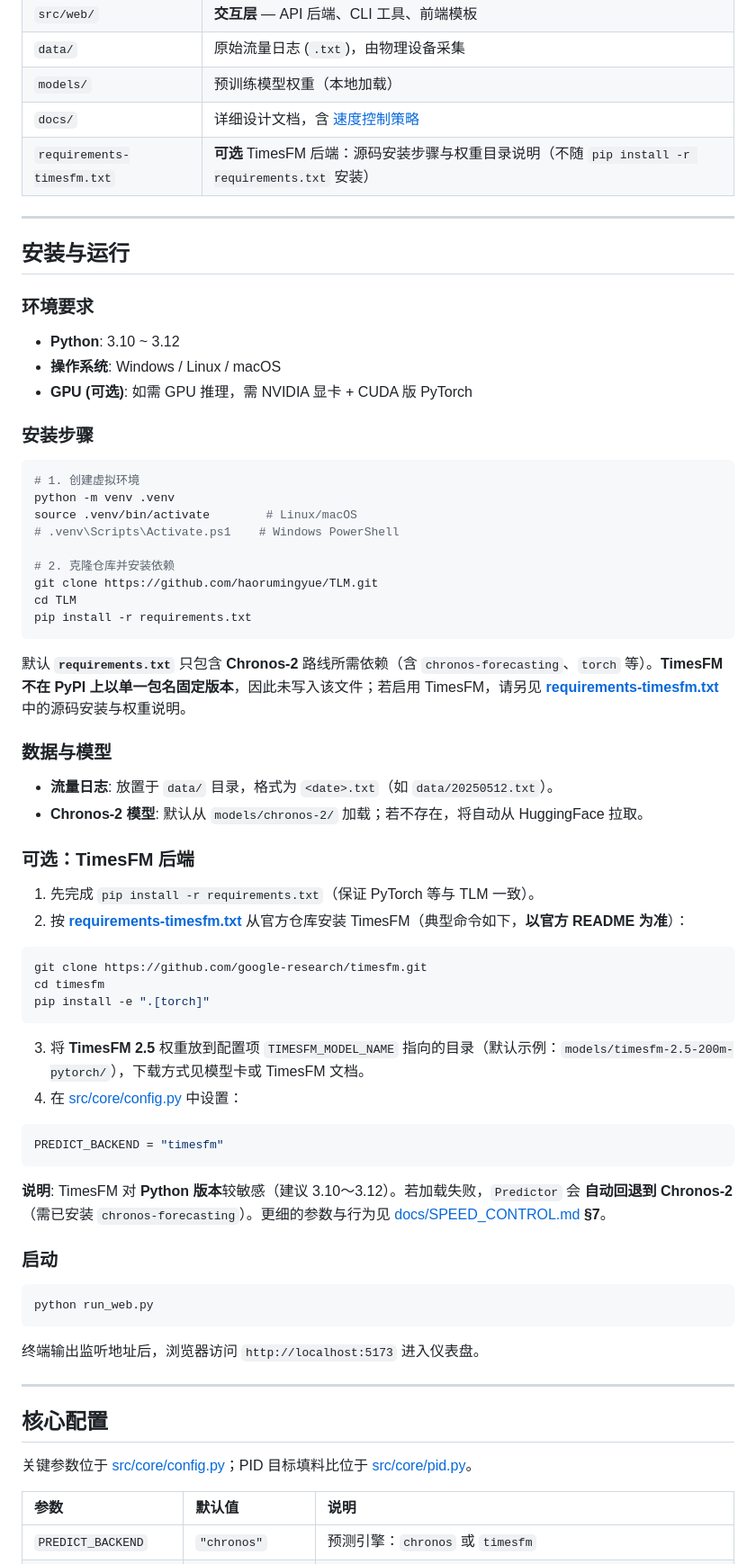
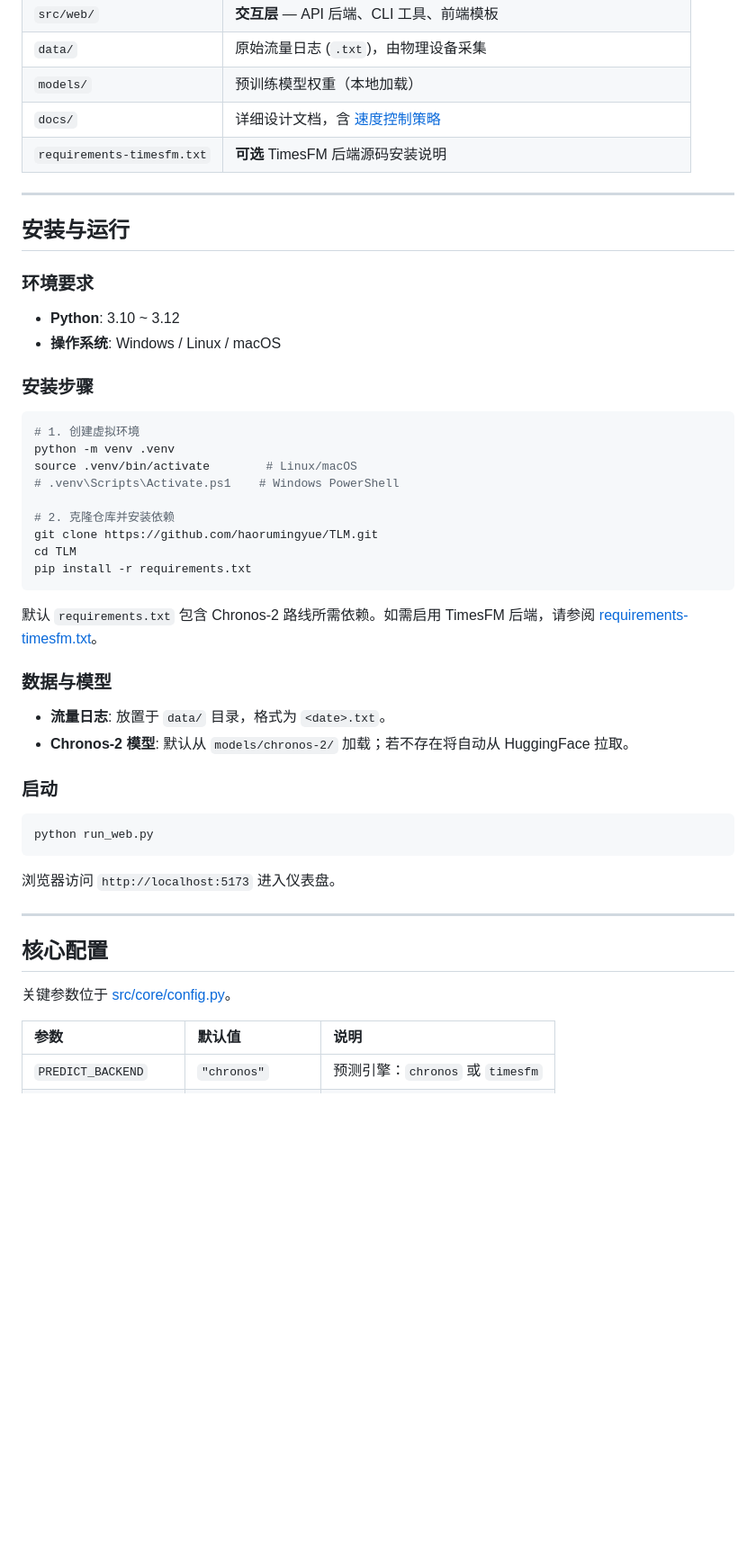
Before and after one commit to haorumingyue/TLM, a Markdown page: README.md, the part around one of its changes. Shown at 90% size. Drawn GitHub-style; blank space fills up the shorter version.

````diff
--- a/README.md
+++ b/README.md
@@ -84,7 +30,7 @@ TLM 是一个专为煤矿胶带输送线设计的**集约化节能调速系统**
 | `data/` | 原始流量日志 (`.txt`)，由物理设备采集 |
 | `models/` | 预训练模型权重（本地加载） |
 | `docs/` | 详细设计文档，含 [速度控制策略](docs/SPEED_CONTROL.md) |
-| `requirements-timesfm.txt` | **可选** TimesFM 后端：源码安装步骤与权重目录说明（不随 `pip install -r requirements.txt` 安装） |
+| `requirements-timesfm.txt` | **可选** TimesFM 后端源码安装说明 |
 
 ---
 
@@ -94,7 +40,6 @@ TLM 是一个专为煤矿胶带输送线设计的**集约化节能调速系统**
 
 - **Python**: 3.10 ~ 3.12
 - **操作系统**: Windows / Linux / macOS
-- **GPU (可选)**: 如需 GPU 推理，需 NVIDIA 显卡 + CUDA 版 PyTorch
 
 ### 安装步骤
 
@@ -110,32 +55,12 @@ cd TLM
 pip install -r requirements.txt
 ```
 
-默认 **`requirements.txt`** 只包含 **Chronos-2** 路线所需依赖（含 `chronos-forecasting`、`torch` 等）。**TimesFM 不在 PyPI 上以单一包名固定版本**，因此未写入该文件；若启用 TimesFM，请另见 **[requirements-timesfm.txt](requirements-timesfm.txt)** 中的源码安装与权重说明。
+默认 `requirements.txt` 包含 Chronos-2 路线所需依赖。如需启用 TimesFM 后端，请参阅 [requirements-timesfm.txt](requirements-timesfm.txt)。
 
 ### 数据与模型
 
-- **流量日志**: 放置于 `data/` 目录，格式为 `<date>.txt`（如 `data/20250512.txt`）。
-- **Chronos-2 模型**: 默认从 `models/chronos-2/` 加载；若不存在，将自动从 HuggingFace 拉取。
-
-### 可选：TimesFM 后端
-
-1. 先完成 `pip install -r requirements.txt`（保证 PyTorch 等与 TLM 一致）。
-2. 按 **[requirements-timesfm.txt](requirements-timesfm.txt)** 从官方仓库安装 TimesFM（典型命令如下，**以官方 README 为准**）：
-
-```bash
-git clone https://github.com/google-research/timesfm.git
-cd timesfm
-pip install -e ".[torch]"
-```
-
-3. 将 **TimesFM 2.5** 权重放到配置项 `TIMESFM_MODEL_NAME` 指向的目录（默认示例：`models/timesfm-2.5-200m-pytorch/`），下载方式见模型卡或 TimesFM 文档。
-4. 在 [src/core/config.py](src/core/config.py) 中设置：
-
-```python
-PREDICT_BACKEND = "timesfm"
-```
-
-**说明**: TimesFM 对 **Python 版本**较敏感（建议 3.10～3.12）。若加载失败，`Predictor` 会 **自动回退到 Chronos-2**（需已安装 `chronos-forecasting`）。更细的参数与行为见 [docs/SPEED_CONTROL.md](docs/SPEED_CONTROL.md) **§7**。
+- **流量日志**: 放置于 `data/` 目录，格式为 `<date>.txt`。
+- **Chronos-2 模型**: 默认从 `models/chronos-2/` 加载；若不存在将自动从 HuggingFace 拉取。
 
 ### 启动
 
@@ -143,13 +68,13 @@ PREDICT_BACKEND = "timesfm"
 python run_web.py
 ```
 
-终端输出监听地址后，浏览器访问 `http://localhost:5173` 进入仪表盘。
+浏览器访问 `http://localhost:5173` 进入仪表盘。
 
 ---
 
 ## 核心配置
 
-关键参数位于 [src/core/config.py](src/core/config.py)；PID 目标填料比位于 [src/core/pid.py](src/core/pid.py)。
+关键参数位于 [src/core/config.py](src/core/config.py)。
 
 | 参数 | 默认值 | 说明 |
 | :--- | :--- | :--- |
````
Also changed, not shown: other parts of README.md (+9 -66 lines).
